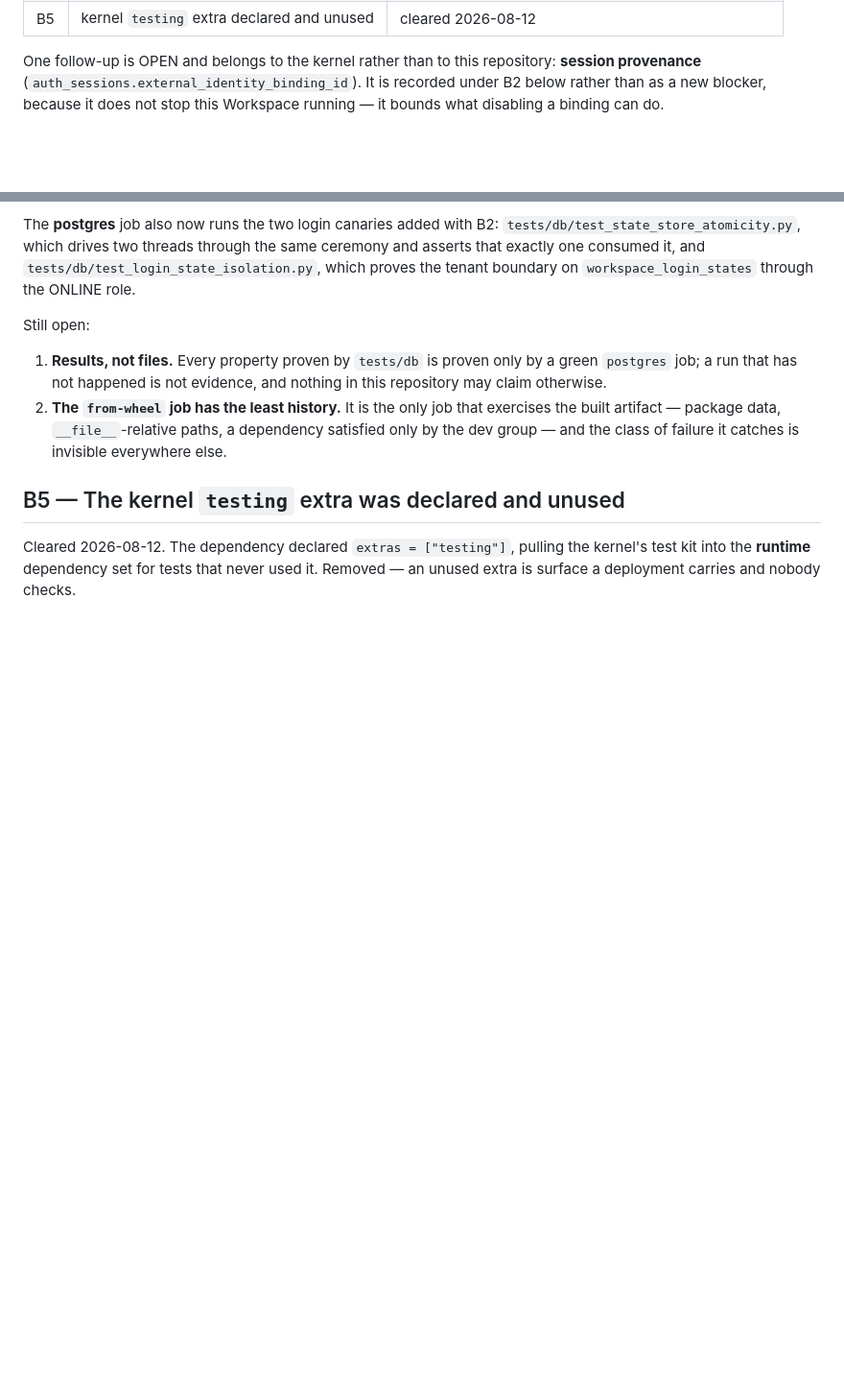
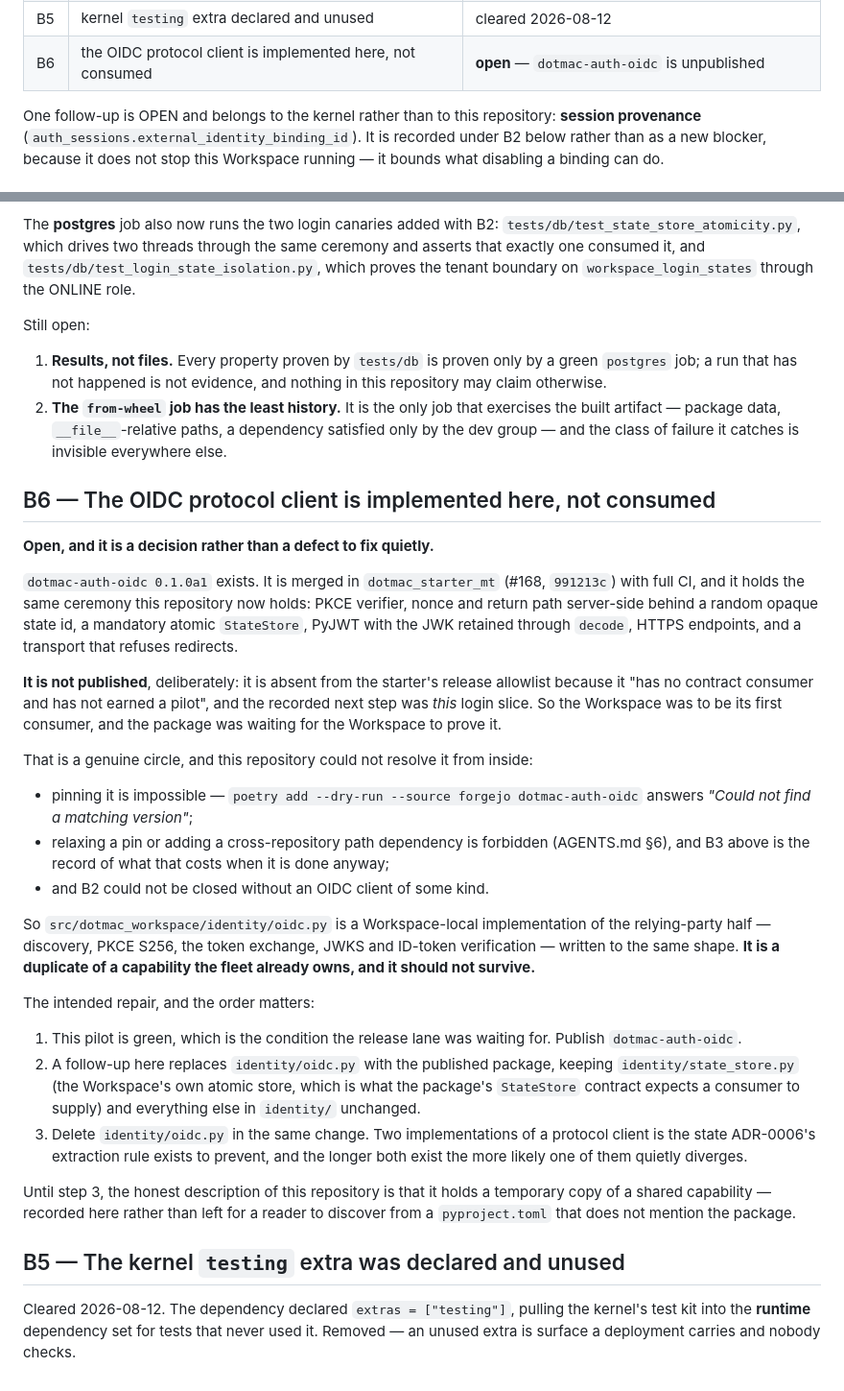
Before and after one commit to michaelayoade/dotmac_workspace, a Markdown page: docs/ADOPTION-BLOCKERS.md, 2 parts joined by grey strips. Shown at 96% size. GitHub-like rendering; blank space fills up the shorter version.

Commit message:
docs(workspace): record B6 — the OIDC protocol client is a temporary local copy
`dotmac-auth-oidc 0.1.0a1` already holds this ceremony, is merged in the
starter with full CI, and is deliberately unpublished until a pilot earns it —
and this login slice was to be that pilot. The circle could not be resolved from
inside this repository: the pin does not resolve, and relaxing one or adding a
cross-repository path dependency is forbidden (AGENTS.md §6, and B3 records what
that costs when it is done anyway).

So `identity/oidc.py` is a Workspace-local implementation of a capability the
fleet already owns. That is recorded as an open blocker with the repair and its
order — publish the package now the pilot is green, swap the import, delete the
local module — rather than left for a reader to infer from a pyproject.toml that
does not mention it.

```diff
--- a/docs/ADOPTION-BLOCKERS.md
+++ b/docs/ADOPTION-BLOCKERS.md
@@ -29,6 +29,7 @@ Status at a glance:
 | B3 | pinned dependencies not published | **cleared** 2026-08-15 |
 | B4 | no remote, no lock, no CI evidence | **partly cleared** — remote and lock yes, results pending |
 | B5 | kernel `testing` extra declared and unused | cleared 2026-08-12 |
+| B6 | the OIDC protocol client is implemented here, not consumed | **open** — `dotmac-auth-oidc` is unpublished |
 
 One follow-up is OPEN and belongs to the kernel rather than to this repository:
 **session provenance** (`auth_sessions.external_identity_binding_id`). It is
@@ -229,6 +230,51 @@ Still open:
    dependency satisfied only by the dev group — and the class of failure it
    catches is invisible everywhere else.
 
+## B6 — The OIDC protocol client is implemented here, not consumed
+
+**Open, and it is a decision rather than a defect to fix quietly.**
+
+`dotmac-auth-oidc 0.1.0a1` exists. It is merged in `dotmac_starter_mt` (#168,
+`991213c`) with full CI, and it holds the same ceremony this repository now
+holds: PKCE verifier, nonce and return path server-side behind a random opaque
+state id, a mandatory atomic `StateStore`, PyJWT with the JWK retained through
+`decode`, HTTPS endpoints, and a transport that refuses redirects.
+
+**It is not published**, deliberately: it is absent from the starter's release
+allowlist because it "has no contract consumer and has not earned a pilot", and
+the recorded next step was *this* login slice. So the Workspace was to be its
+first consumer, and the package was waiting for the Workspace to prove it.
+
+That is a genuine circle, and this repository could not resolve it from inside:
+
+- pinning it is impossible — `poetry add --dry-run --source forgejo
+  dotmac-auth-oidc` answers *"Could not find a matching version"*;
+- relaxing a pin or adding a cross-repository path dependency is forbidden
+  (AGENTS.md §6), and B3 above is the record of what that costs when it is done
+  anyway;
+- and B2 could not be closed without an OIDC client of some kind.
+
+So `src/dotmac_workspace/identity/oidc.py` is a Workspace-local implementation
+of the relying-party half — discovery, PKCE S256, the token exchange, JWKS and
+ID-token verification — written to the same shape. **It is a duplicate of a
+capability the fleet already owns, and it should not survive.**
+
+The intended repair, and the order matters:
+
+1. This pilot is green, which is the condition the release lane was waiting
+   for. Publish `dotmac-auth-oidc`.
+2. A follow-up here replaces `identity/oidc.py` with the published package,
+   keeping `identity/state_store.py` (the Workspace's own atomic store, which
+   is what the package's `StateStore` contract expects a consumer to supply)
+   and everything else in `identity/` unchanged.
+3. Delete `identity/oidc.py` in the same change. Two implementations of a
+   protocol client is the state ADR-0006's extraction rule exists to prevent,
+   and the longer both exist the more likely one of them quietly diverges.
+
+Until step 3, the honest description of this repository is that it holds a
+temporary copy of a shared capability — recorded here rather than left for a
+reader to discover from a `pyproject.toml` that does not mention the package.
+
 ## B5 — The kernel `testing` extra was declared and unused
 
 Cleared 2026-08-12. The dependency declared `extras = ["testing"]`, pulling the
```
Also changed, not shown: README.md (+8 -0 lines).
